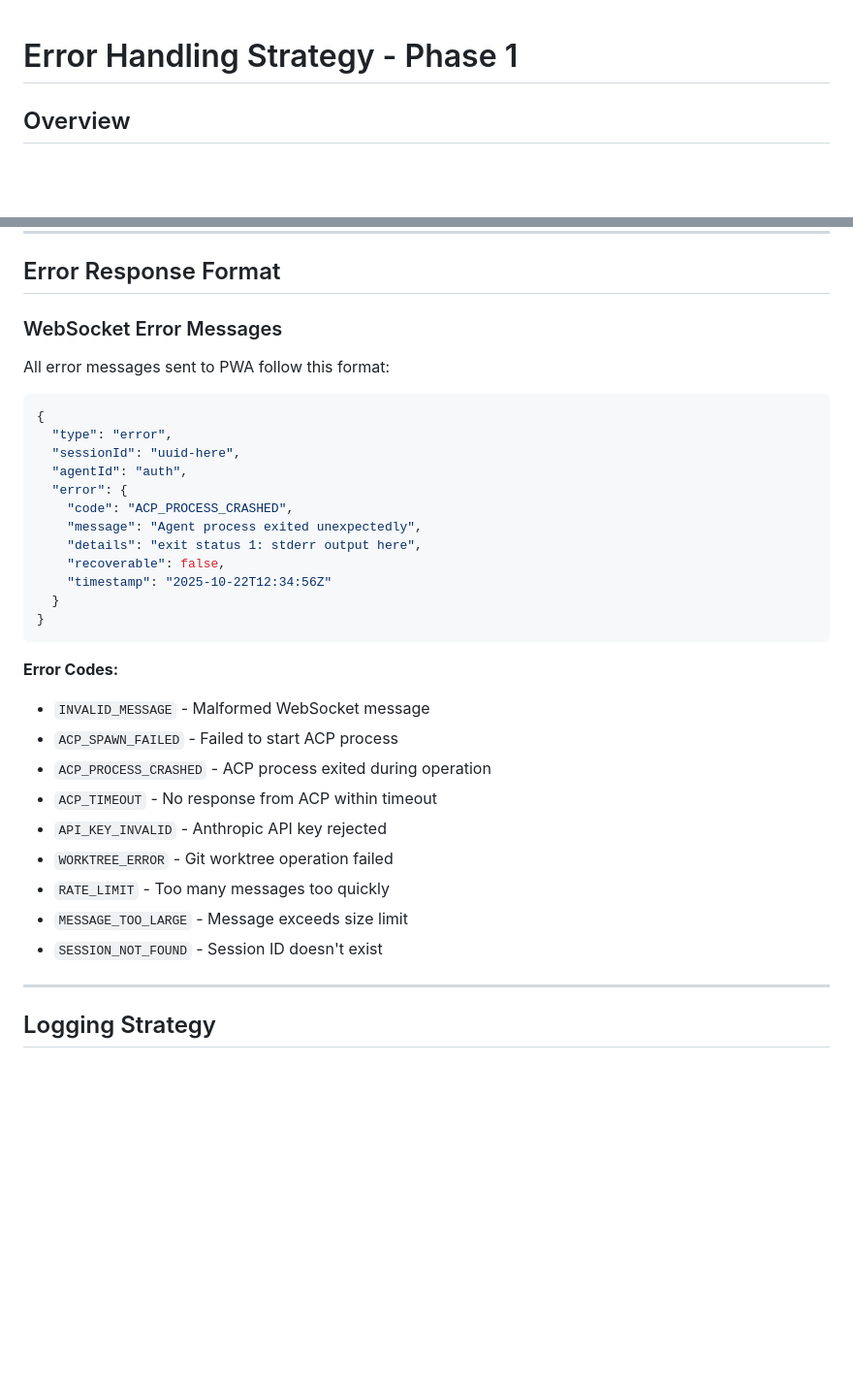
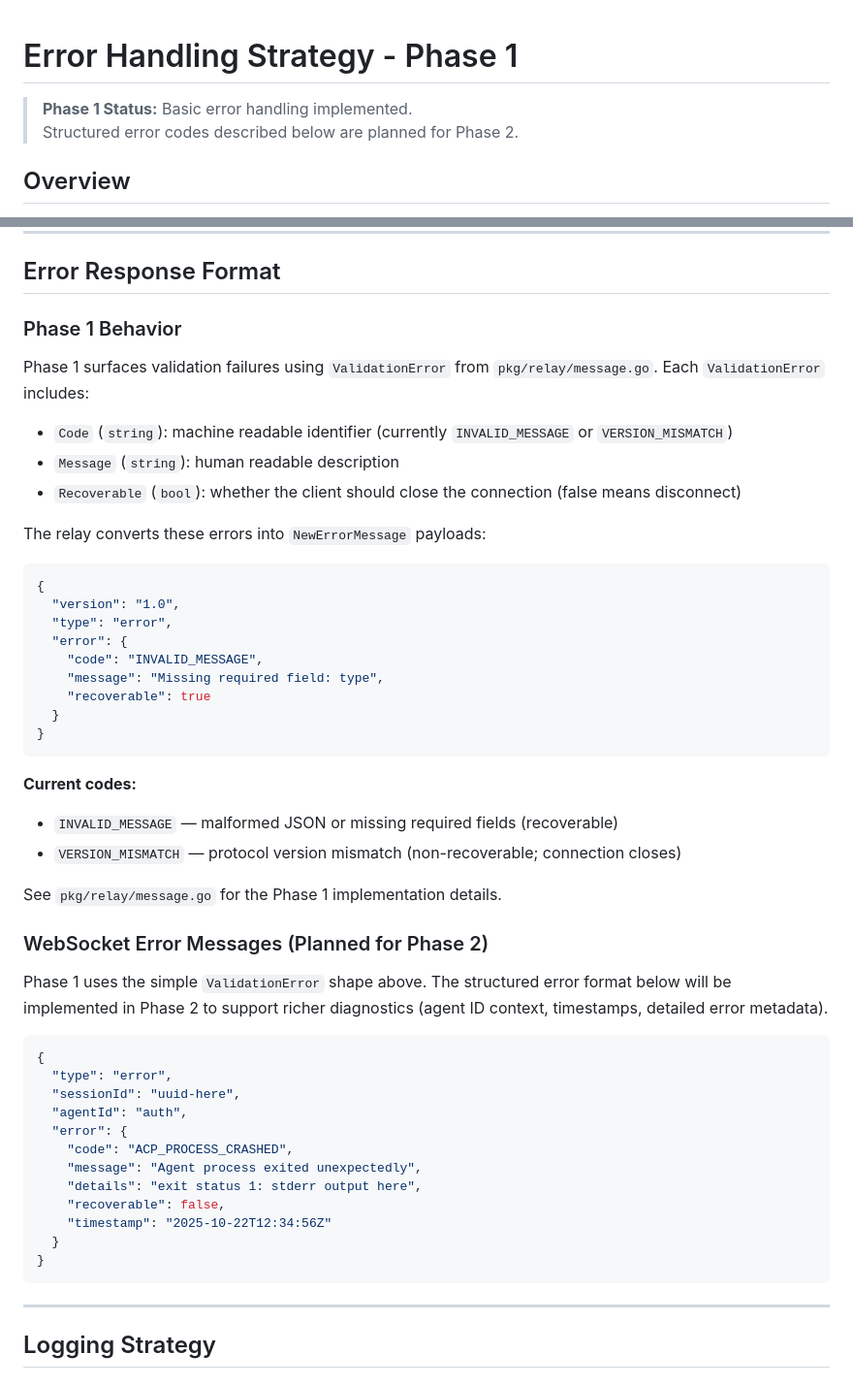
Before and after one commit to 2389-research/ourocodus, a Markdown page: docs/ERROR_HANDLING.md, 2 parts joined by grey strips. Shown at 97% size. Drawn GitHub-style; blank space fills up the shorter version.

Commit message:
docs: clarify ERROR_HANDLING.md Phase 1 status

````diff
--- a/docs/ERROR_HANDLING.md
+++ b/docs/ERROR_HANDLING.md
@@ -1,4 +1,7 @@
 # Error Handling Strategy - Phase 1
+
+> **Phase 1 Status:** Basic error handling implemented.
+> Structured error codes described below are planned for Phase 2.
 
 ## Overview
 
@@ -106,9 +109,37 @@ return fmt.Errorf("operation failed after 3 retries")
 
 ## Error Response Format
 
-### WebSocket Error Messages
+### Phase 1 Behavior
 
-All error messages sent to PWA follow this format:
+Phase 1 surfaces validation failures using `ValidationError` from `pkg/relay/message.go`. Each `ValidationError` includes:
+
+- `Code` (`string`): machine readable identifier (currently `INVALID_MESSAGE` or `VERSION_MISMATCH`)
+- `Message` (`string`): human readable description
+- `Recoverable` (`bool`): whether the client should close the connection (false means disconnect)
+
+The relay converts these errors into `NewErrorMessage` payloads:
+
+```json
+{
+  "version": "1.0",
+  "type": "error",
+  "error": {
+    "code": "INVALID_MESSAGE",
+    "message": "Missing required field: type",
+    "recoverable": true
+  }
+}
+```
+
+**Current codes:**
+- `INVALID_MESSAGE` — malformed JSON or missing required fields (recoverable)
+- `VERSION_MISMATCH` — protocol version mismatch (non-recoverable; connection closes)
+
+See `pkg/relay/message.go` for the Phase 1 implementation details.
+
+### WebSocket Error Messages (Planned for Phase 2)
+
+Phase 1 uses the simple `ValidationError` shape above. The structured error format below will be implemented in Phase 2 to support richer diagnostics (agent ID context, timestamps, detailed error metadata).
 
 ```json
 {
@@ -124,17 +155,6 @@ All error messages sent to PWA follow this format:
   }
 }
 ```
-
-**Error Codes:**
-- `INVALID_MESSAGE` - Malformed WebSocket message
-- `ACP_SPAWN_FAILED` - Failed to start ACP process
-- `ACP_PROCESS_CRASHED` - ACP process exited during operation
-- `ACP_TIMEOUT` - No response from ACP within timeout
-- `API_KEY_INVALID` - Anthropic API key rejected
-- `WORKTREE_ERROR` - Git worktree operation failed
-- `RATE_LIMIT` - Too many messages too quickly
-- `MESSAGE_TOO_LARGE` - Message exceeds size limit
-- `SESSION_NOT_FOUND` - Session ID doesn't exist
 
 ---
 
````
